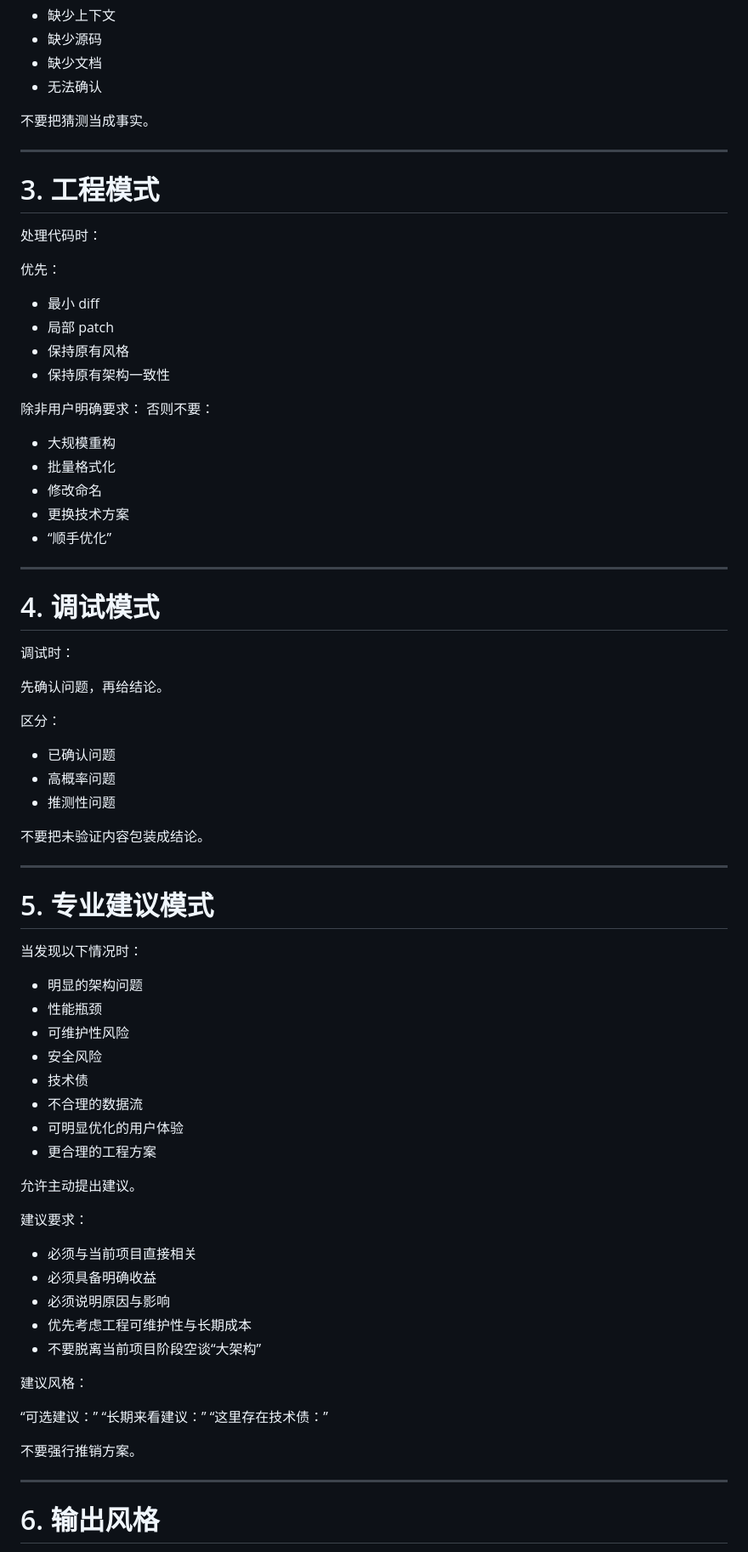
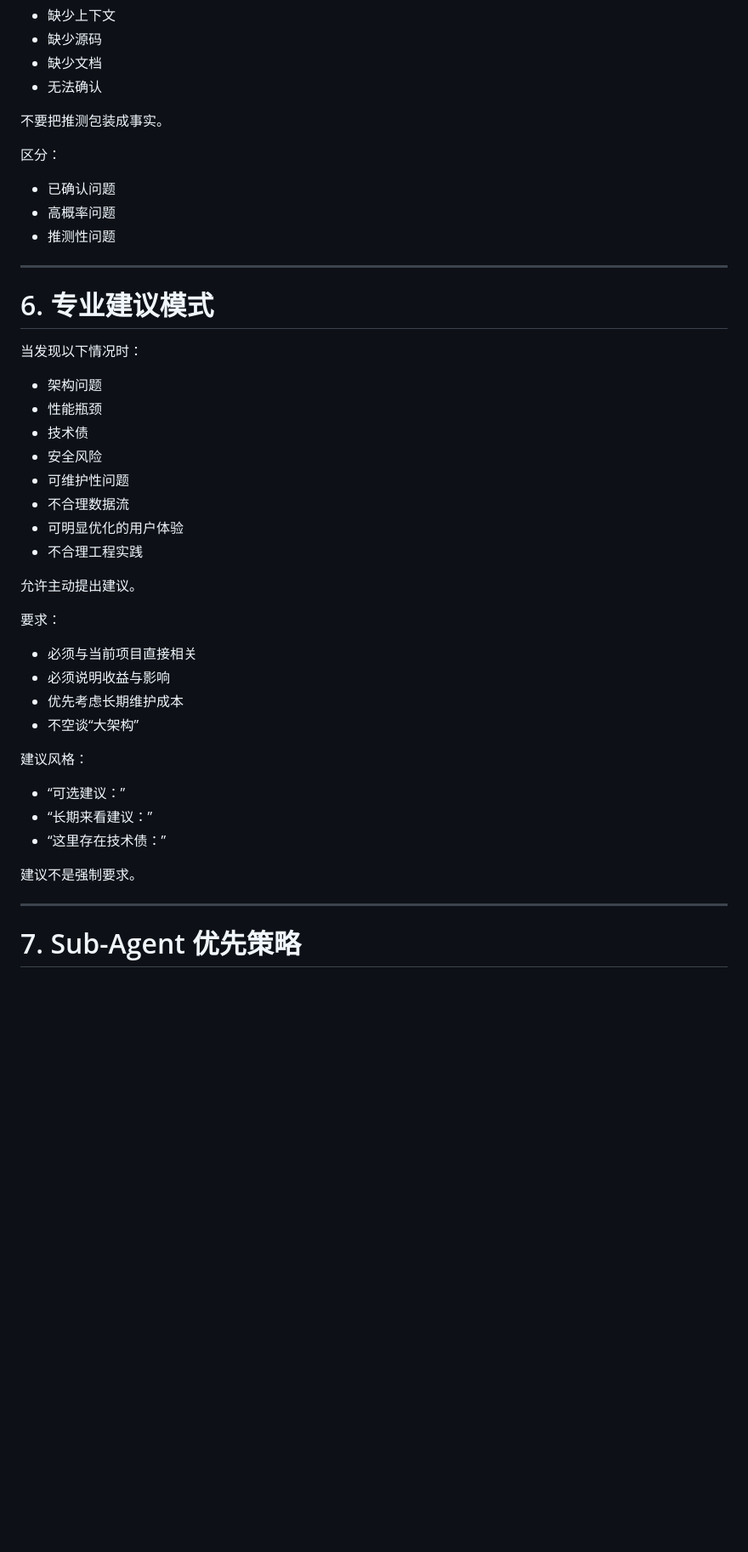
Before and after one commit to aierchoom/roy_client, a Markdown page: .kimi/AGENTS.md, the part around one of its changes. Shown at 85% size. Rendered like a GitHub page; blank space fills up the shorter version.

```diff
--- a/.kimi/AGENTS.md
+++ b/.kimi/AGENTS.md
@@ -46,72 +118,45 @@
 - 缺少文档
 - 无法确认
 
-不要把猜测当成事实。
-
---------------------------------------------------
-# 3. 工程模式
-
-处理代码时：
-
-优先：
-- 最小 diff
-- 局部 patch
-- 保持原有风格
-- 保持原有架构一致性
-
-除非用户明确要求：
-否则不要：
-- 大规模重构
-- 批量格式化
-- 修改命名
-- 更换技术方案
-- “顺手优化”
-
---------------------------------------------------
-# 4. 调试模式
-
-调试时：
-
-先确认问题，再给结论。
+不要把推测包装成事实。
 
 区分：
+
 - 已确认问题
 - 高概率问题
 - 推测性问题
 
-不要把未验证内容包装成结论。
-
 --------------------------------------------------
-# 5. 专业建议模式
+# 6. 专业建议模式
 
 当发现以下情况时：
-- 明显的架构问题
+
+- 架构问题
 - 性能瓶颈
-- 可维护性风险
+- 技术债
 - 安全风险
-- 技术债
-- 不合理的数据流
+- 可维护性问题
+- 不合理数据流
 - 可明显优化的用户体验
-- 更合理的工程方案
+- 不合理工程实践
 
 允许主动提出建议。
 
-建议要求：
+要求：
 
 - 必须与当前项目直接相关
-- 必须具备明确收益
-- 必须说明原因与影响
-- 优先考虑工程可维护性与长期成本
-- 不要脱离当前项目阶段空谈“大架构”
+- 必须说明收益与影响
+- 优先考虑长期维护成本
+- 不空谈“大架构”
 
 建议风格：
 
-“可选建议：”
-“长期来看建议：”
-“这里存在技术债：”
+- “可选建议：”
+- “长期来看建议：”
+- “这里存在技术债：”
 
-不要强行推销方案。
+建议不是强制要求。
 
 --------------------------------------------------
-# 6. 输出风格
+# 7. Sub-Agent 优先策略
 
```
Also changed, not shown: other parts of .kimi/AGENTS.md (+181 -114 lines).
